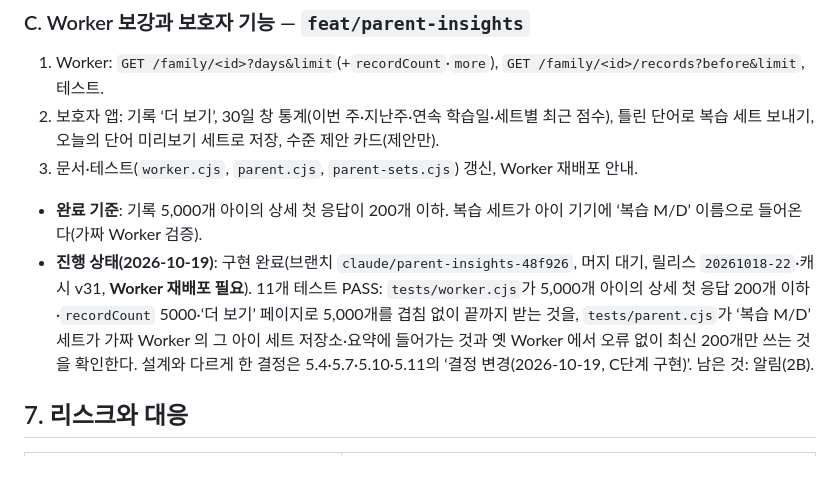
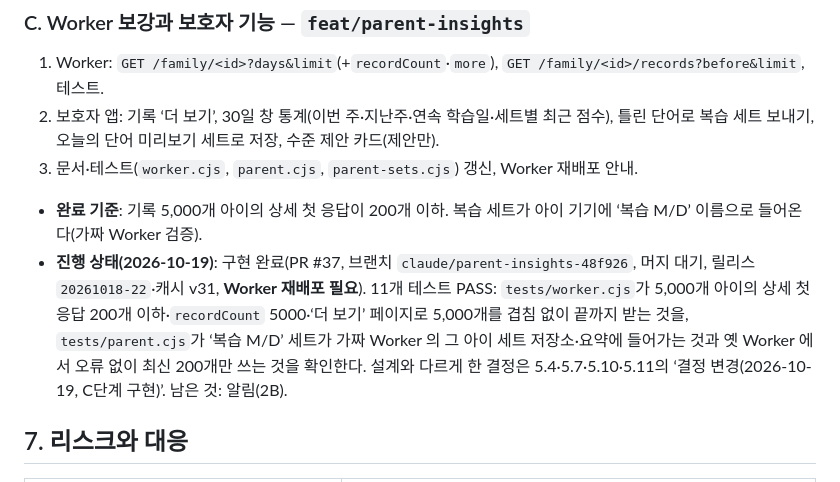
Before and after one commit to HongTaeHwa/daily-vocab, a Markdown page: docs/PARENT_REDESIGN.md, the part around the change. GitHub-like rendering.

Commit message:
Note the C-stage PR number in the redesign docs
Co-Authored-By: Claude Opus 5.5 <noreply@anthropic.com>

```diff
--- a/docs/PARENT_REDESIGN.md
+++ b/docs/PARENT_REDESIGN.md
@@ -364,7 +364,7 @@ B단계에서 아이 앱(`index.html`·`quiz.js`·`family.js`·`sets.js`)에서
 2. 보호자 앱: 기록 ‘더 보기’, 30일 창 통계(이번 주·지난주·연속 학습일·세트별 최근 점수), 틀린 단어로 복습 세트 보내기, 오늘의 단어 미리보기 세트로 저장, 수준 제안 카드(제안만).
 3. 문서·테스트(`worker.cjs`, `parent.cjs`, `parent-sets.cjs`) 갱신, Worker 재배포 안내.
 - **완료 기준**: 기록 5,000개 아이의 상세 첫 응답이 200개 이하. 복습 세트가 아이 기기에 ‘복습 M/D’ 이름으로 들어온다(가짜 Worker 검증).
-- **진행 상태(2026-10-19)**: 구현 완료(브랜치 `claude/parent-insights-48f926`, 머지 대기, 릴리스 `20261018-22`·캐시 v31, **Worker 재배포 필요**). 11개 테스트 PASS: `tests/worker.cjs`가 5,000개 아이의 상세 첫 응답 200개 이하·`recordCount` 5000·‘더 보기’ 페이지로 5,000개를 겹침 없이 끝까지 받는 것을, `tests/parent.cjs`가 ‘복습 M/D’ 세트가 가짜 Worker 의 그 아이 세트 저장소·요약에 들어가는 것과 옛 Worker 에서 오류 없이 최신 200개만 쓰는 것을 확인한다. 설계와 다르게 한 결정은 5.4·5.7·5.10·5.11의 ‘결정 변경(2026-10-19, C단계 구현)’. 남은 것: 알림(2B).
+- **진행 상태(2026-10-19)**: 구현 완료(PR #37, 브랜치 `claude/parent-insights-48f926`, 머지 대기, 릴리스 `20261018-22`·캐시 v31, **Worker 재배포 필요**). 11개 테스트 PASS: `tests/worker.cjs`가 5,000개 아이의 상세 첫 응답 200개 이하·`recordCount` 5000·‘더 보기’ 페이지로 5,000개를 겹침 없이 끝까지 받는 것을, `tests/parent.cjs`가 ‘복습 M/D’ 세트가 가짜 Worker 의 그 아이 세트 저장소·요약에 들어가는 것과 옛 Worker 에서 오류 없이 최신 200개만 쓰는 것을 확인한다. 설계와 다르게 한 결정은 5.4·5.7·5.10·5.11의 ‘결정 변경(2026-10-19, C단계 구현)’. 남은 것: 알림(2B).
 
 ## 7. 리스크와 대응
 
```
Also changed, not shown: docs/DESIGN.md (+1 -1 lines).
